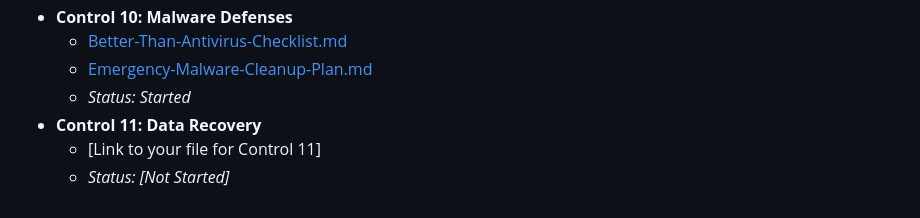
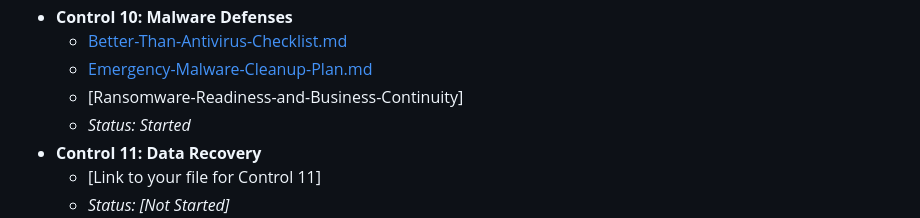
Before and after one commit to Ape-ish/humanizing-cis-controls, a Markdown page: README.md, the part around the change. Drawn GitHub-style.

```diff
--- a/README.md
+++ b/README.md
@@ -46,6 +46,7 @@ This series progresses through each of the 18 CIS Controls. As new content is pu
 * **Control 10: Malware Defenses**
     * [Better-Than-Antivirus-Checklist.md](https://github.com/Ape-ish/humanizing-cis-controls/blob/main/Better-Than-Antivirus-Checklist.md)
     * [Emergency-Malware-Cleanup-Plan.md](https://github.com/Ape-ish/humanizing-cis-controls/blob/main/Emergency-Malware-Cleanup-Plan.md)
+    * [Ransomware-Readiness-and-Business-Continuity]
     * *Status: Started*
 * **Control 11: Data Recovery**
     * [Link to your file for Control 11]
```
